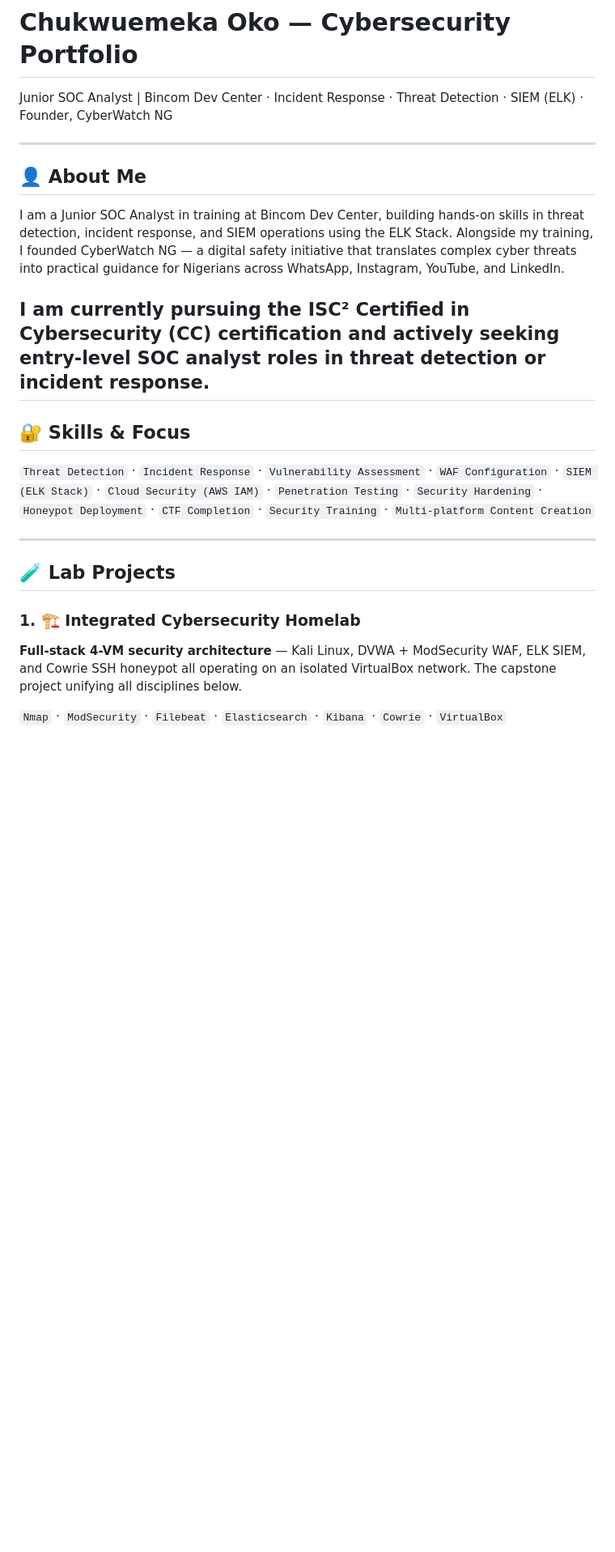
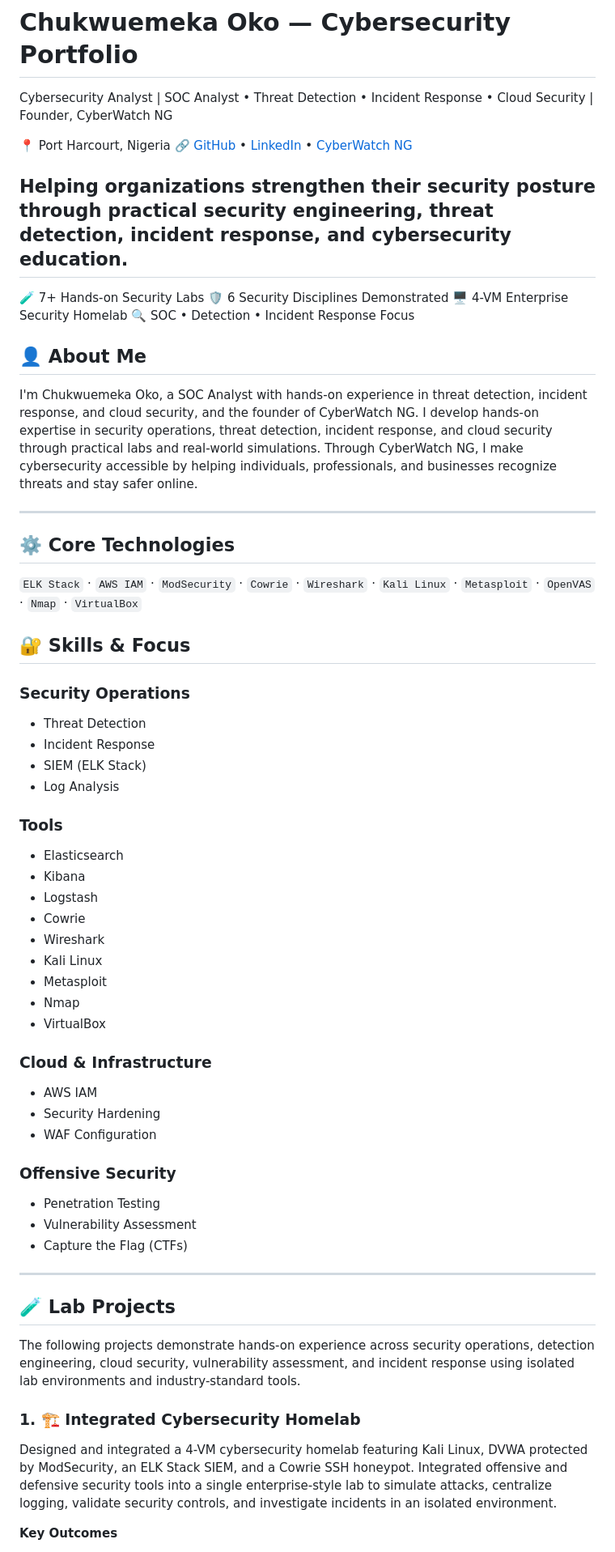
Before and after one commit to ChuksOko/cybersecurity-portfolio, a Markdown page: README.md, the part around one of its changes. Shown at 81% size. Drawn GitHub-style; blank space fills up the shorter version.

```diff
--- a/README.md
+++ b/README.md
@@ -1,33 +1,64 @@
 # Chukwuemeka Oko — Cybersecurity Portfolio
 
-Junior SOC Analyst | Bincom Dev Center · Incident Response · Threat Detection · SIEM (ELK) · Founder, CyberWatch NG
+Cybersecurity Analyst | SOC Analyst • Threat Detection • Incident Response • Cloud Security | Founder, CyberWatch NG
+
+📍 Port Harcourt, Nigeria
+🔗 [GitHub](https://github.com/ChuksOko) • [LinkedIn](https://www.linkedin.com/in/chukwuemeka-oko) • [CyberWatch NG](https://cyberwatchng.netlify.app)
+
+Helping organizations strengthen their security posture through practical security engineering, threat detection, incident response, and cybersecurity education.
+---
+
+🧪 7+ Hands-on Security Labs
+🛡️ 6 Security Disciplines Demonstrated
+🖥️ 4-VM Enterprise Security Homelab
+🔍 SOC • Detection • Incident Response Focus
+
+## 👤 About Me
+
+I'm Chukwuemeka Oko, a SOC Analyst with hands-on experience in threat detection, incident response, and cloud security, and the founder of CyberWatch NG. I develop hands-on expertise in security operations, threat detection, incident response, and cloud security through practical labs and real-world simulations. Through CyberWatch NG, I make cybersecurity accessible by helping individuals, professionals, and businesses recognize threats and stay safer online.
 
 ---
 
-## 👤 About Me
+## ⚙️ Core Technologies
 
-I am a Junior SOC Analyst in training at Bincom Dev Center, building
-hands-on skills in threat detection, incident response, and SIEM
-operations using the ELK Stack. Alongside my training, I founded
-CyberWatch NG — a digital safety initiative that translates complex
-cyber threats into practical guidance for Nigerians across WhatsApp,
-Instagram, YouTube, and LinkedIn.
-
-I am currently pursuing the ISC² Certified in Cybersecurity (CC)
-certification and actively seeking entry-level SOC analyst roles in
-threat detection or incident response.
----
+`ELK Stack` · `AWS IAM` · `ModSecurity` · `Cowrie` · `Wireshark` · `Kali Linux` · `Metasploit` · `OpenVAS` · `Nmap` · `VirtualBox`
 
 ## 🔐 Skills & Focus
 
-`Threat Detection` · `Incident Response` · `Vulnerability Assessment` · `WAF Configuration` · `SIEM (ELK Stack)` · `Cloud Security (AWS IAM)` · `Penetration Testing` · `Security Hardening` · `Honeypot Deployment` · `CTF Completion` · `Security Training` · `Multi-platform Content Creation`
+### Security Operations
+- Threat Detection
+- Incident Response
+- SIEM (ELK Stack)
+- Log Analysis
 
+### Tools
+- Elasticsearch
+- Kibana
+- Logstash
+- Cowrie
+- Wireshark
+- Kali Linux
+- Metasploit
+- Nmap
+- VirtualBox
+
+### Cloud & Infrastructure
+- AWS IAM
+- Security Hardening
+- WAF Configuration
+
+### Offensive Security
+- Penetration Testing
+- Vulnerability Assessment
+- Capture the Flag (CTFs)
 ---
 
 ## 🧪 Lab Projects
 
+The following projects demonstrate hands-on experience across security operations, detection engineering, cloud security, vulnerability assessment, and incident response using isolated lab environments and industry-standard tools.
+
 ### 1. 🏗️ Integrated Cybersecurity Homelab
-**Full-stack 4-VM security architecture** — Kali Linux, DVWA + ModSecurity WAF, ELK SIEM, and Cowrie SSH honeypot all operating on an isolated VirtualBox network. The capstone project unifying all disciplines below.
+Designed and integrated a 4-VM cybersecurity homelab featuring Kali Linux, DVWA protected by ModSecurity, an ELK Stack SIEM, and a Cowrie SSH honeypot. Integrated offensive and defensive security tools into a single enterprise-style lab to simulate attacks, centralize logging, validate security controls, and investigate incidents in an isolated environment.
 
-`Nmap` · `ModSecurity` · `Filebeat` · `Elasticsearch` · `Kibana` · `Cowrie` · `VirtualBox`
+**Key Outcomes**
 
```
Also changed, not shown: other parts of README.md (+91 -25 lines).
